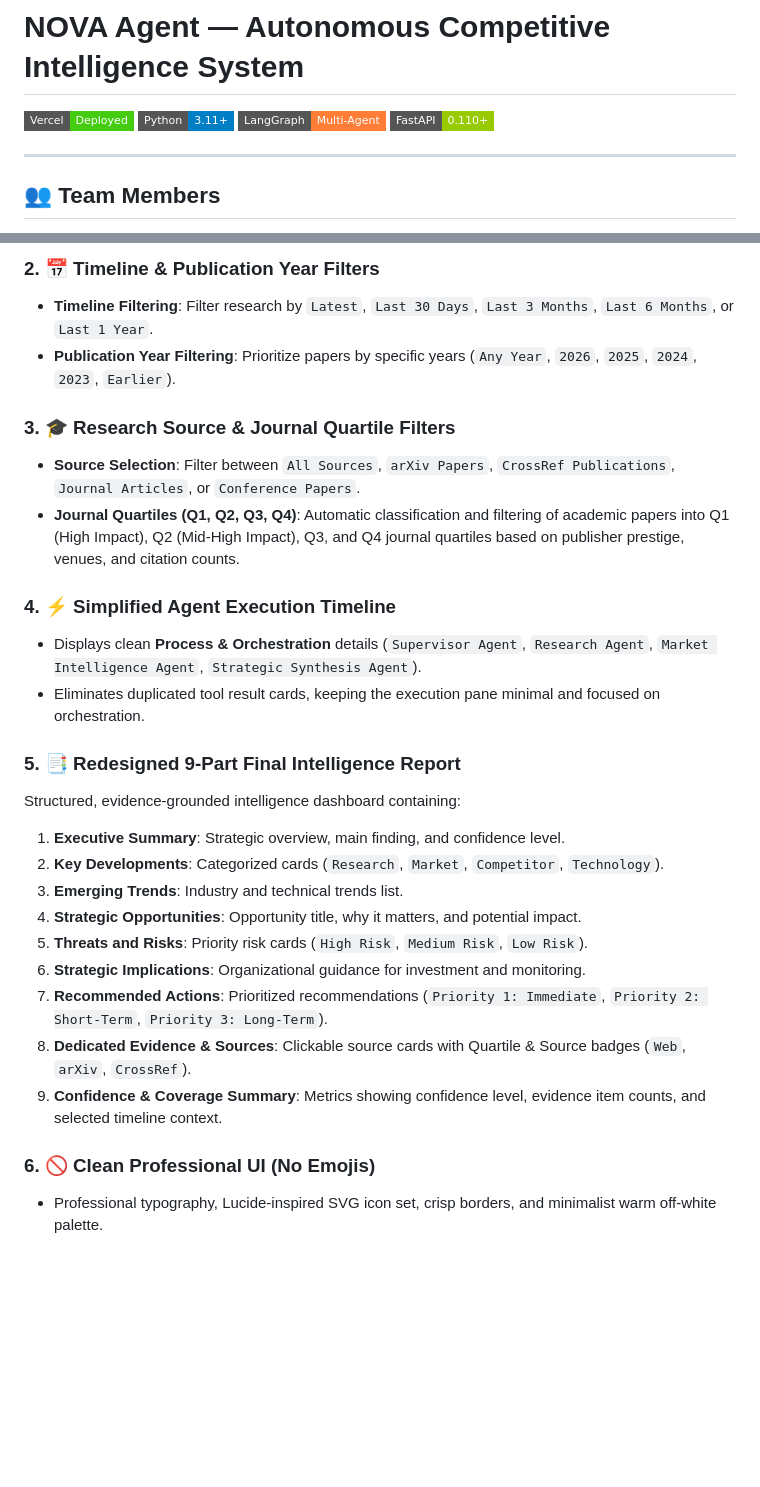
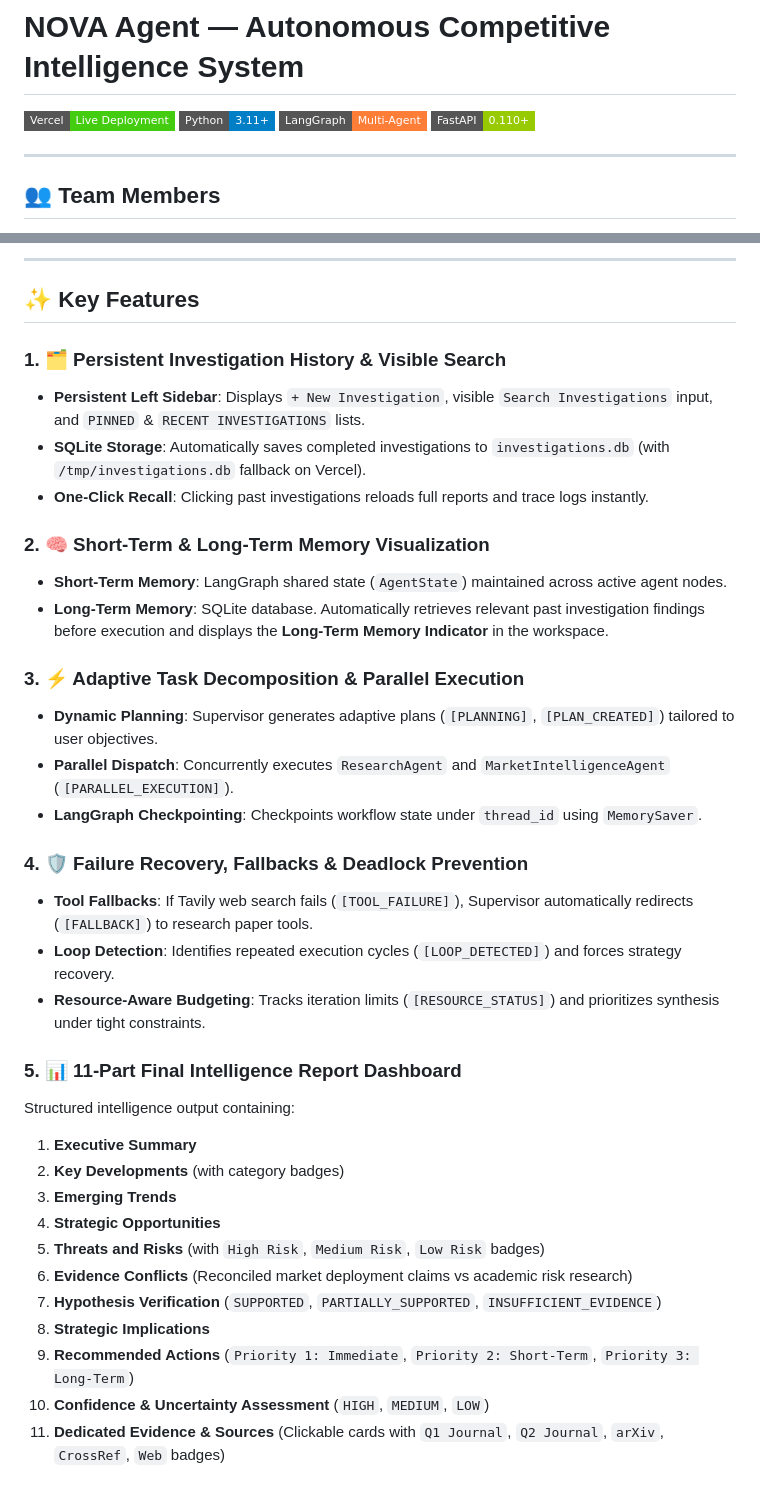
Before and after one commit to UtkarshaBhadakwade/NOVA_AGENTX24, a Markdown page: README.md, 2 parts joined by grey strips. Rendered like a GitHub page; badges without logos; blank space fills up the shorter version.

```diff
--- a/README.md
+++ b/README.md
@@ -1,6 +1,6 @@
 # NOVA Agent — Autonomous Competitive Intelligence System
 
-[![Vercel Deployment](https://img.shields.io/badge/Vercel-Deployed-success?style=flat-square&logo=vercel)](https://nova-agentx-24.vercel.app)
+[![Vercel Live Deployment](https://img.shields.io/badge/Vercel-Live_Deployment-success?style=flat-square&logo=vercel)](https://nova-agentx-24.vercel.app)
 [![Python 3.11+](https://img.shields.io/badge/Python-3.11+-blue.svg?style=flat-square&logo=python)](https://www.python.org/)
 [![LangGraph](https://img.shields.io/badge/LangGraph-Multi--Agent-orange.svg?style=flat-square)](https://github.com/langchain-ai/langgraph)
 [![FastAPI](https://img.shields.io/badge/FastAPI-0.110+-green.svg?style=flat-square&logo=fastapi)](https://fastapi.tiangolo.com/)
@@ -77,27 +92,38 @@ Organizations, startups, and research institutions operate in highly competitive
 
-### 2. 📅 Timeline & Publication Year Filters
-- **Timeline Filtering**: Filter research by `Latest`, `Last 30 Days`, `Last 3 Months`, `Last 6 Months`, or `Last 1 Year`.
-- **Publication Year Filtering**: Prioritize papers by specific years (`Any Year`, `2026`, `2025`, `2024`, `2023`, `Earlier`).
+---
 
-### 3. 🎓 Research Source & Journal Quartile Filters
-- **Source Selection**: Filter between `All Sources`, `arXiv Papers`, `CrossRef Publications`, `Journal Articles`, or `Conference Papers`.
-- **Journal Quartiles (Q1, Q2, Q3, Q4)**: Automatic classification and filtering of academic papers into Q1 (High Impact), Q2 (Mid-High Impact), Q3, and Q4 journal quartiles based on publisher prestige, venues, and citation counts.
+## ✨ Key Features
 
-### 4. ⚡ Simplified Agent Execution Timeline
-- Displays clean **Process & Orchestration** details (`Supervisor Agent`, `Research Agent`, `Market Intelligence Agent`, `Strategic Synthesis Agent`).
-- Eliminates duplicated tool result cards, keeping the execution pane minimal and focused on orchestration.
+### 1. 🗂️ Persistent Investigation History & Visible Search
+- **Persistent Left Sidebar**: Displays `+ New Investigation`, visible `Search Investigations` input, and `PINNED` & `RECENT INVESTIGATIONS` lists.
+- **SQLite Storage**: Automatically saves completed investigations to `investigations.db` (with `/tmp/investigations.db` fallback on Vercel).
+- **One-Click Recall**: Clicking past investigations reloads full reports and trace logs instantly.
 
-### 5. 📑 Redesigned 9-Part Final Intelligence Report
-Structured, evidence-grounded intelligence dashboard containing:
-1. **Executive Summary**: Strategic overview, main finding, and confidence level.
-2. **Key Developments**: Categorized cards (`Research`, `Market`, `Competitor`, `Technology`).
-3. **Emerging Trends**: Industry and technical trends list.
-4. **Strategic Opportunities**: Opportunity title, why it matters, and potential impact.
-5. **Threats and Risks**: Priority risk cards (`High Risk`, `Medium Risk`, `Low Risk`).
-6. **Strategic Implications**: Organizational guidance for investment and monitoring.
-7. **Recommended Actions**: Prioritized recommendations (`Priority 1: Immediate`, `Priority 2: Short-Term`, `Priority 3: Long-Term`).
-8. **Dedicated Evidence & Sources**: Clickable source cards with Quartile & Source badges (`Web`, `arXiv`, `CrossRef`).
-9. **Confidence & Coverage Summary**: Metrics showing confidence level, evidence item counts, and selected timeline context.
+### 2. 🧠 Short-Term & Long-Term Memory Visualization
+- **Short-Term Memory**: LangGraph shared state (`AgentState`) maintained across active agent nodes.
+- **Long-Term Memory**: SQLite database. Automatically retrieves relevant past investigation findings before execution and displays the **Long-Term Memory Indicator** in the workspace.
 
-### 6. 🚫 Clean Professional UI (No Emojis)
-- Professional typography, Lucide-inspired SVG icon set, crisp borders, and minimalist warm off-white palette.
+### 3. ⚡ Adaptive Task Decomposition & Parallel Execution
+- **Dynamic Planning**: Supervisor generates adaptive plans (`[PLANNING]`, `[PLAN_CREATED]`) tailored to user objectives.
+- **Parallel Dispatch**: Concurrently executes `ResearchAgent` and `MarketIntelligenceAgent` (`[PARALLEL_EXECUTION]`).
+- **LangGraph Checkpointing**: Checkpoints workflow state under `thread_id` using `MemorySaver`.
+
+### 4. 🛡️ Failure Recovery, Fallbacks & Deadlock Prevention
+- **Tool Fallbacks**: If Tavily web search fails (`[TOOL_FAILURE]`), Supervisor automatically redirects (`[FALLBACK]`) to research paper tools.
+- **Loop Detection**: Identifies repeated execution cycles (`[LOOP_DETECTED]`) and forces strategy recovery.
+- **Resource-Aware Budgeting**: Tracks iteration limits (`[RESOURCE_STATUS]`) and prioritizes synthesis under tight constraints.
+
+### 5. 📊 11-Part Final Intelligence Report Dashboard
+Structured intelligence output containing:
+1. **Executive Summary**
+2. **Key Developments** (with category badges)
+3. **Emerging Trends**
+4. **Strategic Opportunities**
+5. **Threats and Risks** (with `High Risk`, `Medium Risk`, `Low Risk` badges)
+6. **Evidence Conflicts** (Reconciled market deployment claims vs academic risk research)
+7. **Hypothesis Verification** (`SUPPORTED`, `PARTIALLY_SUPPORTED`, `INSUFFICIENT_EVIDENCE`)
+8. **Strategic Implications**
+9. **Recommended Actions** (`Priority 1: Immediate`, `Priority 2: Short-Term`, `Priority 3: Long-Term`)
+10. **Confidence & Uncertainty Assessment** (`HIGH`, `MEDIUM`, `LOW`)
+11. **Dedicated Evidence & Sources** (Clickable cards with `Q1 Journal`, `Q2 Journal`, `arXiv`, `CrossRef`, `Web` badges)
+
```
Also changed, not shown: other parts of README.md (+97 -79 lines), docs/screenshots/task1_react_execution.png (added), docs/screenshots/task5_adaptive_workspace.png (added), docs/screenshots/task5_intelligence_dashboard.png (added).
